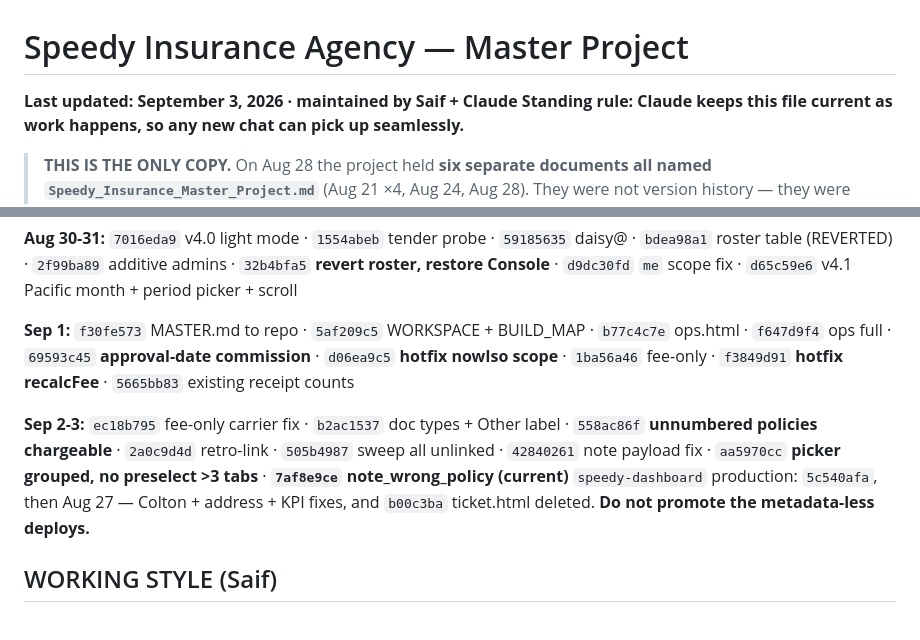
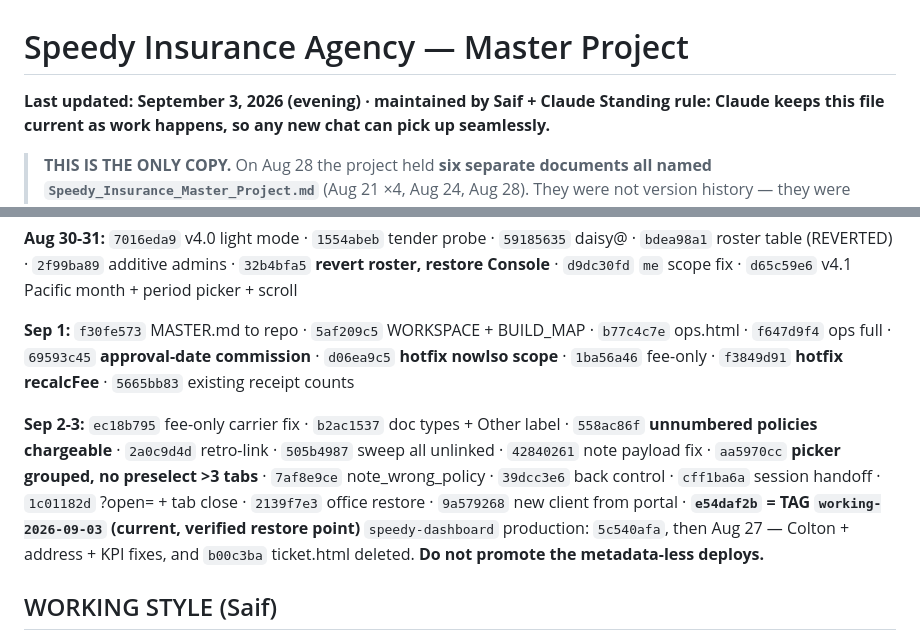
Before and after one commit to speedyinsadmin-alt/speedy-website, a Markdown page: claude/MASTER.md, 2 parts joined by grey strips. Rendered like a GitHub page.

```diff
--- a/claude/MASTER.md
+++ b/claude/MASTER.md
@@ -1,5 +1,5 @@
 # Speedy Insurance Agency — Master Project
-**Last updated: September 3, 2026 · maintained by Saif + Claude**
+**Last updated: September 3, 2026 (evening) · maintained by Saif + Claude**
 **Standing rule: Claude keeps this file current as work happens, so any new chat can pick up seamlessly.**
 
 > **THIS IS THE ONLY COPY.** On Aug 28 the project held **six separate documents
@@ -1198,7 +1289,7 @@ Full list — Clover merchants and devices, GBP store codes, app IDs, scheduled
 
 **Sep 1:** `f30fe573` MASTER.md to repo · `5af209c5` WORKSPACE + BUILD_MAP · `b77c4c7e` ops.html · `f647d9f4` ops full · `69593c45` **approval-date commission** · `d06ea9c5` **hotfix nowIso scope** · `1ba56a46` fee-only · `f3849d91` **hotfix recalcFee** · `5665bb83` existing receipt counts
 
-**Sep 2-3:** `ec18b795` fee-only carrier fix · `b2ac1537` doc types + Other label · `558ac86f` **unnumbered policies chargeable** · `2a0c9d4d` retro-link · `505b4987` sweep all unlinked · `42840261` note payload fix · `aa5970cc` **picker grouped, no preselect >3 tabs** · **`7af8e9ce` note_wrong_policy (current)**
+**Sep 2-3:** `ec18b795` fee-only carrier fix · `b2ac1537` doc types + Other label · `558ac86f` **unnumbered policies chargeable** · `2a0c9d4d` retro-link · `505b4987` sweep all unlinked · `42840261` note payload fix · `aa5970cc` **picker grouped, no preselect >3 tabs** · `7af8e9ce` note_wrong_policy · `39dcc3e6` back control · `cff1ba6a` session handoff · `1c01182d` ?open= + tab close · `2139f7e3` office restore · `9a579268` new client from portal · **`e54daf2b` = TAG `working-2026-09-03` (current, verified restore point)**
 `speedy-dashboard` production: `5c540afa`, then Aug 27 — Colton + address + KPI fixes, and `b00c3ba` ticket.html deleted. **Do not promote the metadata-less deploys.**
 
 ## WORKING STYLE (Saif)
```
Also changed, not shown: other parts of claude/MASTER.md (+92 -1 lines).
